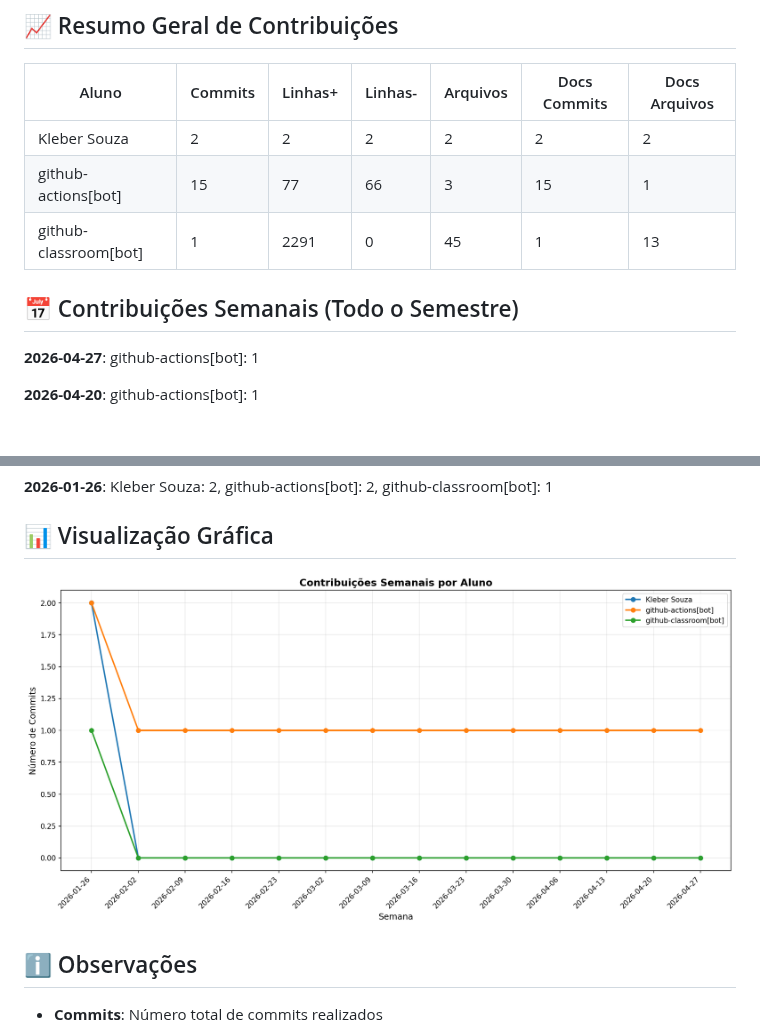
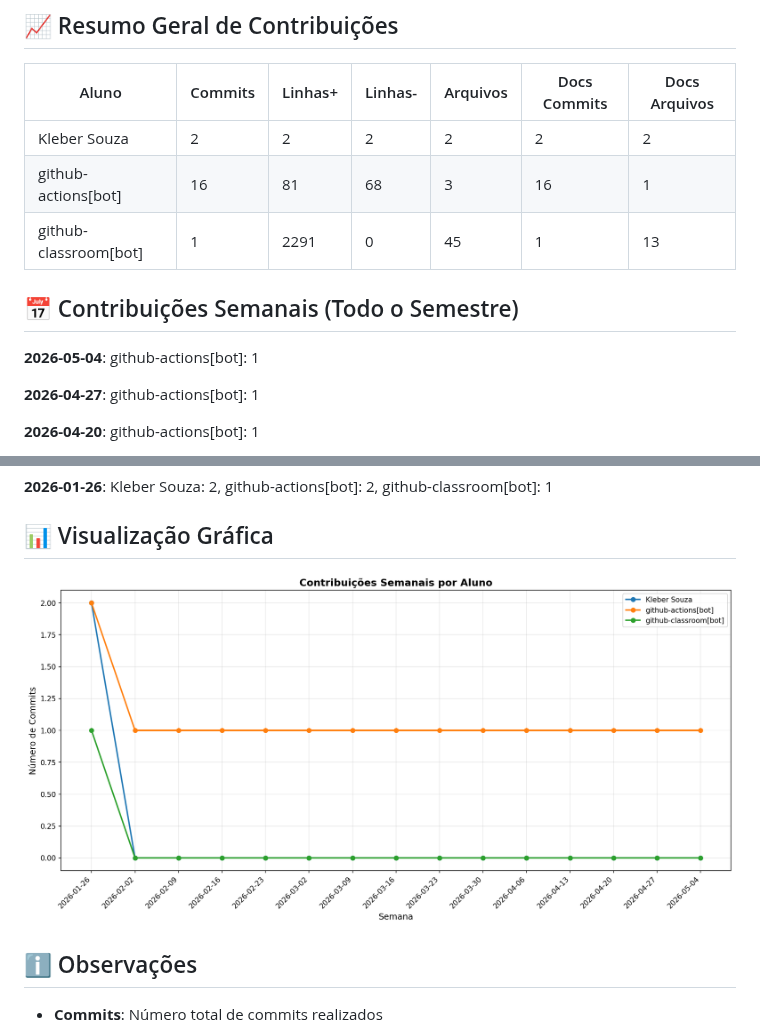
Before and after one commit to ProfKleberSouza/teste-3-teste-3, a Markdown page: docs/CONTRIBUTION_REPORT.md, 2 parts joined by grey strips. Drawn GitHub-style; pictures changed too: docs/img/contribution-weekly.png; blank space fills up the shorter version.

Commit message:
📊 Atualizar relatório de contribuições [skip ci]

```diff
--- a/docs/CONTRIBUTION_REPORT.md
+++ b/docs/CONTRIBUTION_REPORT.md
@@ -9,11 +9,13 @@
 | Aluno                 |   Commits |   Linhas+ |   Linhas- |   Arquivos |   Docs Commits |   Docs Arquivos |
 |-----------------------|-----------|-----------|-----------|------------|----------------|-----------------|
 | Kleber Souza          |         2 |         2 |         2 |          2 |              2 |               2 |
-| github-actions[bot]   |        15 |        77 |        66 |          3 |             15 |               1 |
+| github-actions[bot]   |        16 |        81 |        68 |          3 |             16 |               1 |
 | github-classroom[bot] |         1 |      2291 |         0 |         45 |              1 |              13 |
 
 
 ## 📅 Contribuições Semanais (Todo o Semestre)
+
+**2026-05-04**: github-actions[bot]: 1
 
 **2026-04-27**: github-actions[bot]: 1
 
```
Also changed, not shown: other parts of docs/CONTRIBUTION_REPORT.md (+1 -1 lines), docs/img/contribution-total.png.
